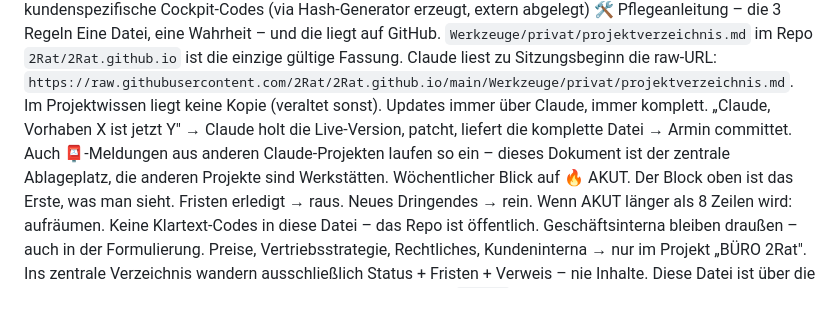
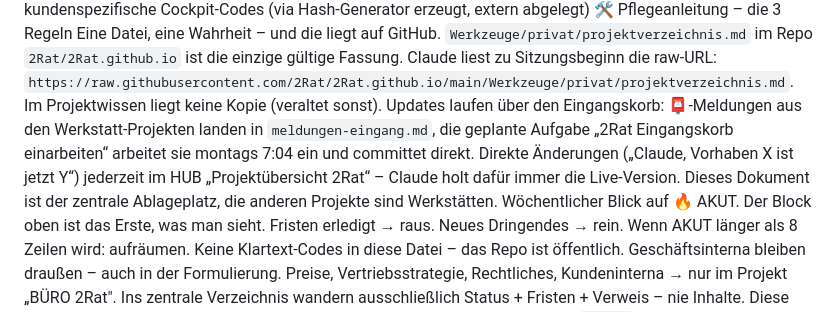
Before and after one commit to 2Rat/2Rat.github.io, a Markdown page: Werkzeuge/privat/projektverzeichnis.md, the part around the change. GitHub-like rendering.

Commit message:
Projektverzeichnis: Pflegehinweis am Ende an Eingangskorb-Automatik angepasst
Co-Authored-By: Claude Opus 5.5 <noreply@anthropic.com>
Claude-Session: https://claude.ai/code/session_01WB3QHVn2QyU5ZmqRFgWvqU

```diff
--- a/Werkzeuge/privat/projektverzeichnis.md
+++ b/Werkzeuge/privat/projektverzeichnis.md
@@ -478,7 +478,7 @@ RadPlan Pro	→ Passwortmanager (Wert vermutlich im Chat des RadPlan-Pro-Projekt
 Passwortmanager-Verweise: Gmail · Supabase (Velomeld) · Netlify · GitHub-Token · Anthropic API-Key · kundenspezifische Cockpit-Codes (via Hash-Generator erzeugt, extern abgelegt)
 🛠 Pflegeanleitung – die 3 Regeln
 Eine Datei, eine Wahrheit – und die liegt auf GitHub. `Werkzeuge/privat/projektverzeichnis.md` im Repo `2Rat/2Rat.github.io` ist die einzige gültige Fassung. Claude liest zu Sitzungsbeginn die raw-URL: `https://raw.githubusercontent.com/2Rat/2Rat.github.io/main/Werkzeuge/privat/projektverzeichnis.md`. Im Projektwissen liegt keine Kopie (veraltet sonst).
-Updates immer über Claude, immer komplett. „Claude, Vorhaben X ist jetzt Y" → Claude holt die Live-Version, patcht, liefert die komplette Datei → Armin committet. Auch 📮-Meldungen aus anderen Claude-Projekten laufen so ein – dieses Dokument ist der zentrale Ablageplatz, die anderen Projekte sind Werkstätten.
+Updates laufen über den Eingangskorb: 📮-Meldungen aus den Werkstatt-Projekten landen in `meldungen-eingang.md`, die geplante Aufgabe „2Rat Eingangskorb einarbeiten“ arbeitet sie montags 7:04 ein und committet direkt. Direkte Änderungen („Claude, Vorhaben X ist jetzt Y“) jederzeit im HUB „Projektübersicht 2Rat“ – Claude holt dafür immer die Live-Version. Dieses Dokument ist der zentrale Ablageplatz, die anderen Projekte sind Werkstätten.
 Wöchentlicher Blick auf 🔥 AKUT. Der Block oben ist das Erste, was man sieht. Fristen erledigt → raus. Neues Dringendes → rein. Wenn AKUT länger als 8 Zeilen wird: aufräumen. Keine Klartext-Codes in diese Datei – das Repo ist öffentlich.
 Geschäftsinterna bleiben draußen – auch in der Formulierung. Preise, Vertriebsstrategie, Rechtliches, Kundeninterna → nur im Projekt „BÜRO 2Rat". Ins zentrale Verzeichnis wandern ausschließlich Status + Fristen + Verweis – nie Inhalte. Diese Datei ist über die raw-URL ohne Anmeldung öffentlich lesbar (der Ordnername `privat` schützt nichts). Deshalb auch keine Angaben zum Zahlungsstand, zu Verhandlungsabsichten oder zur Finanzlage einer Kommune – Kunden können hier mitlesen. Neutral formulieren: „Abrechnung offen" statt „Zahlung ausstehend", „Gespräch über Fortsetzung" statt „Upsell".
 2Rat – Büro für Radverkehrsplanung · Stand: 30.09.2026
```
